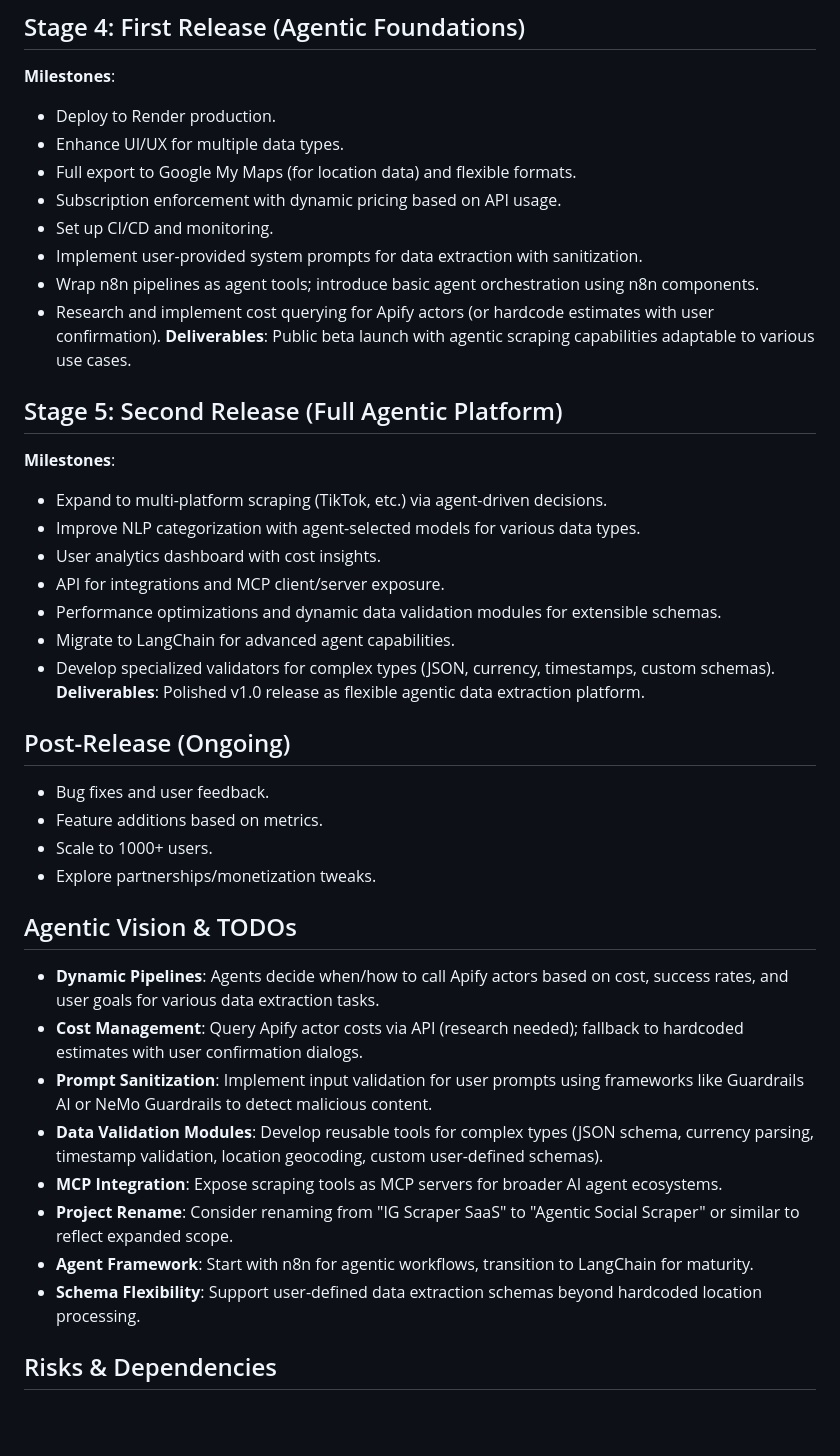
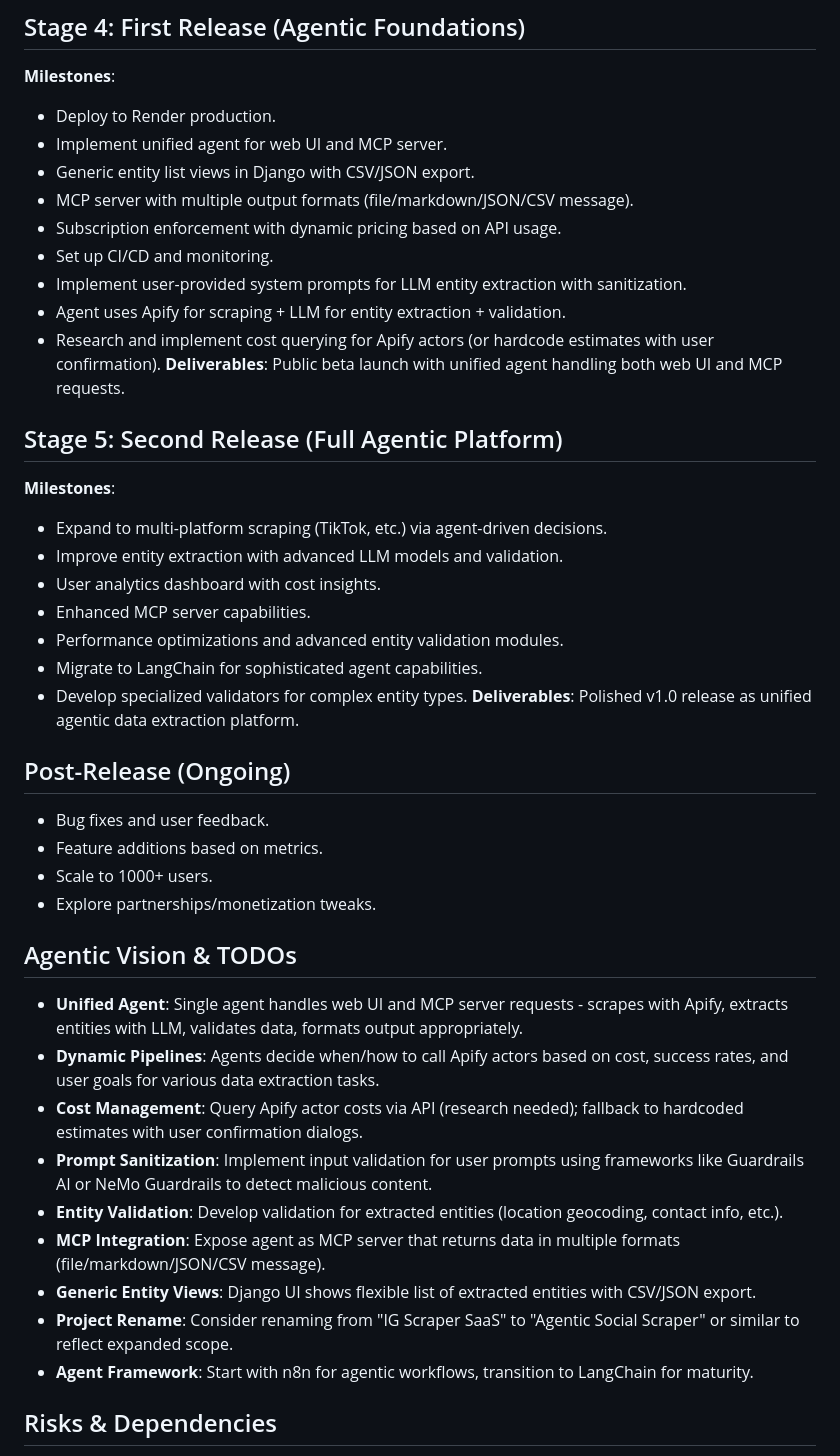
Before and after one commit to evanokeefe39/vibe-code-ig-scraper-saas, a Markdown page: roadmap.md, the part around the change. Drawn GitHub-style; blank space fills up the shorter version.

```diff
--- a/roadmap.md
+++ b/roadmap.md
@@ -34,25 +34,26 @@ Phased development from boilerplate to full product release, with milestones and
 ## Stage 4: First Release (Agentic Foundations)
 **Milestones**:
 - Deploy to Render production.
-- Enhance UI/UX for multiple data types.
-- Full export to Google My Maps (for location data) and flexible formats.
+- Implement unified agent for web UI and MCP server.
+- Generic entity list views in Django with CSV/JSON export.
+- MCP server with multiple output formats (file/markdown/JSON/CSV message).
 - Subscription enforcement with dynamic pricing based on API usage.
 - Set up CI/CD and monitoring.
-- Implement user-provided system prompts for data extraction with sanitization.
-- Wrap n8n pipelines as agent tools; introduce basic agent orchestration using n8n components.
+- Implement user-provided system prompts for LLM entity extraction with sanitization.
+- Agent uses Apify for scraping + LLM for entity extraction + validation.
 - Research and implement cost querying for Apify actors (or hardcode estimates with user confirmation).
-**Deliverables**: Public beta launch with agentic scraping capabilities adaptable to various use cases.
+**Deliverables**: Public beta launch with unified agent handling both web UI and MCP requests.
 
 ## Stage 5: Second Release (Full Agentic Platform)
 **Milestones**:
 - Expand to multi-platform scraping (TikTok, etc.) via agent-driven decisions.
-- Improve NLP categorization with agent-selected models for various data types.
+- Improve entity extraction with advanced LLM models and validation.
 - User analytics dashboard with cost insights.
-- API for integrations and MCP client/server exposure.
-- Performance optimizations and dynamic data validation modules for extensible schemas.
-- Migrate to LangChain for advanced agent capabilities.
-- Develop specialized validators for complex types (JSON, currency, timestamps, custom schemas).
-**Deliverables**: Polished v1.0 release as flexible agentic data extraction platform.
+- Enhanced MCP server capabilities.
+- Performance optimizations and advanced entity validation modules.
+- Migrate to LangChain for sophisticated agent capabilities.
+- Develop specialized validators for complex entity types.
+**Deliverables**: Polished v1.0 release as unified agentic data extraction platform.
 
 ## Post-Release (Ongoing)
 - Bug fixes and user feedback.
@@ -61,14 +62,15 @@ Phased development from boilerplate to full product release, with milestones and
 - Explore partnerships/monetization tweaks.
 
 ## Agentic Vision & TODOs
+- **Unified Agent**: Single agent handles web UI and MCP server requests - scrapes with Apify, extracts entities with LLM, validates data, formats output appropriately.
 - **Dynamic Pipelines**: Agents decide when/how to call Apify actors based on cost, success rates, and user goals for various data extraction tasks.
 - **Cost Management**: Query Apify actor costs via API (research needed); fallback to hardcoded estimates with user confirmation dialogs.
 - **Prompt Sanitization**: Implement input validation for user prompts using frameworks like Guardrails AI or NeMo Guardrails to detect malicious content.
-- **Data Validation Modules**: Develop reusable tools for complex types (JSON schema, currency parsing, timestamp validation, location geocoding, custom user-defined schemas).
-- **MCP Integration**: Expose scraping tools as MCP servers for broader AI agent ecosystems.
+- **Entity Validation**: Develop validation for extracted entities (location geocoding, contact info, etc.).
+- **MCP Integration**: Expose agent as MCP server that returns data in multiple formats (file/markdown/JSON/CSV message).
+- **Generic Entity Views**: Django UI shows flexible list of extracted entities with CSV/JSON export.
 - **Project Rename**: Consider renaming from "IG Scraper SaaS" to "Agentic Social Scraper" or similar to reflect expanded scope.
 - **Agent Framework**: Start with n8n for agentic workflows, transition to LangChain for maturity.
-- **Schema Flexibility**: Support user-defined data extraction schemas beyond hardcoded location processing.
 
 ## Risks & Dependencies
 - Apify API limits/costs.
```
Also changed, not shown: architecture.md (+8 -4 lines), functional-requirements.md (+21 -21 lines).
